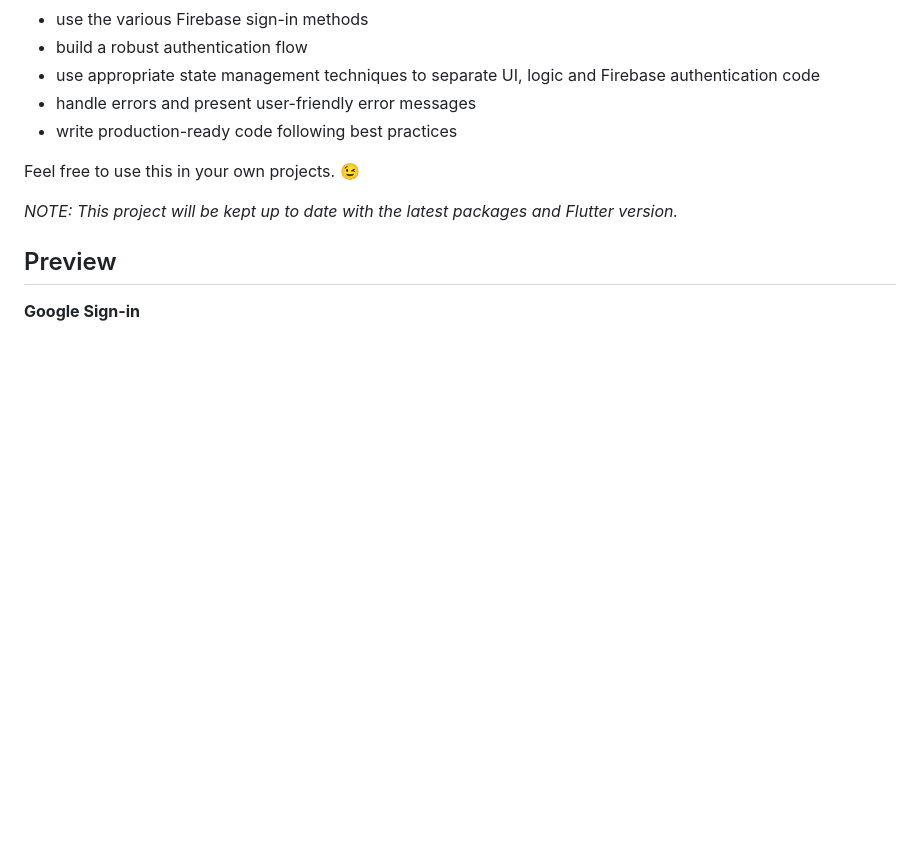
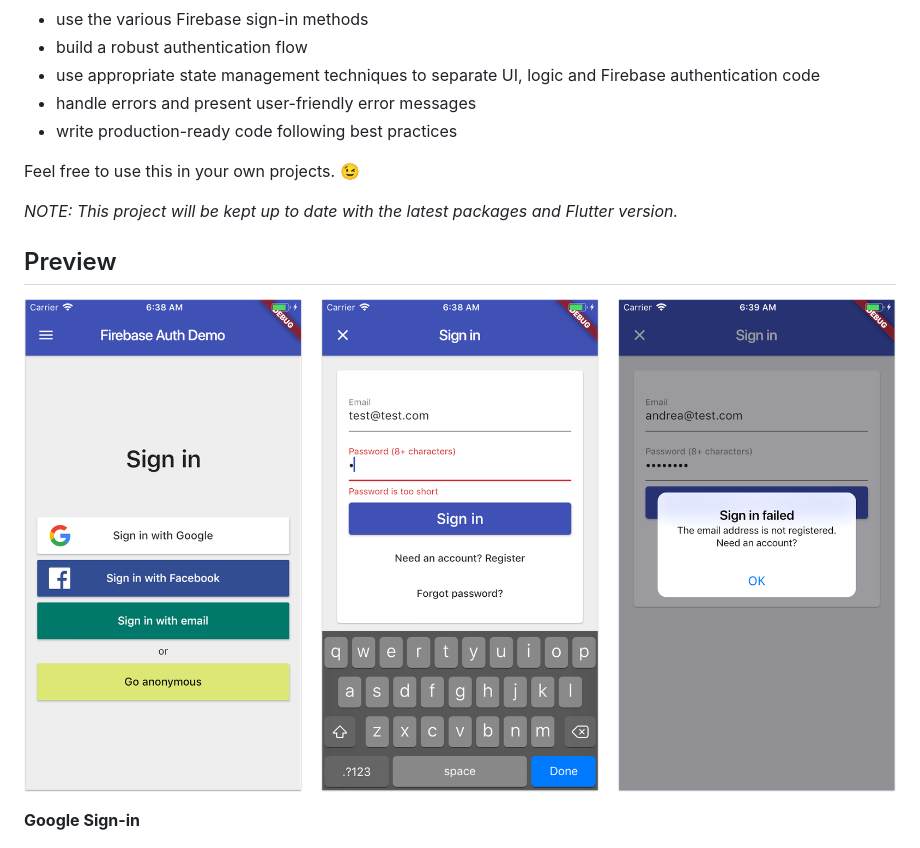
Before and after one commit to bizz84/firebase_auth_demo_flutter, a Markdown page: README.md, the part around the change. Rendered like a GitHub page; pictures changed too: media/firebase-auth-screens.png (added); blank space fills up the shorter version.

Commit message:
Add side by side screens image

```diff
--- a/README.md
+++ b/README.md
@@ -19,6 +19,8 @@ Feel free to use this in your own projects. 😉
 _NOTE: This project will be kept up to date with the latest packages and Flutter version._
 
 ## Preview
+
+![](media/firebase-auth-screens.png)
 
 **Google Sign-in**
 
```
Also changed, not shown: 1 other file.
